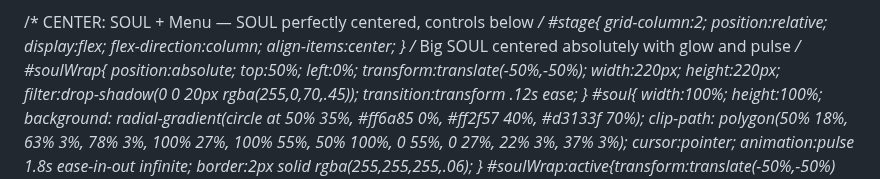
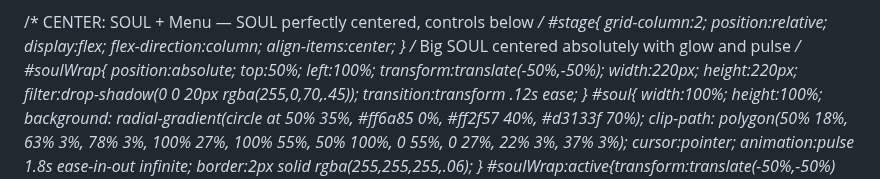
Before and after one commit to PatrickTheGamerz/OrangeGame, a Markdown page: AuClicker.md, the part around the change. Rendered like a GitHub page.

```diff
--- a/AuClicker.md
+++ b/AuClicker.md
@@ -58,7 +58,7 @@
   /* Big SOUL centered absolutely with glow and pulse */
   #soulWrap{
     position:absolute;
-    top:50%; left:0%;
+    top:50%; left:100%;
     transform:translate(-50%,-50%);
     width:220px; height:220px;
     filter:drop-shadow(0 0 20px rgba(255,0,70,.45));
```
